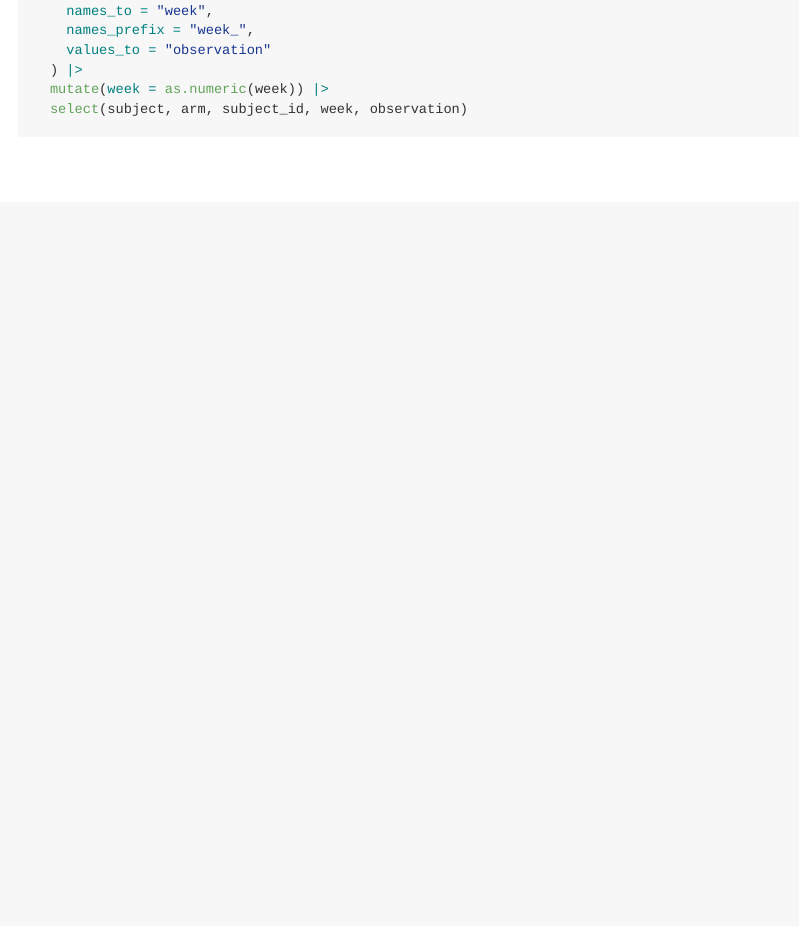
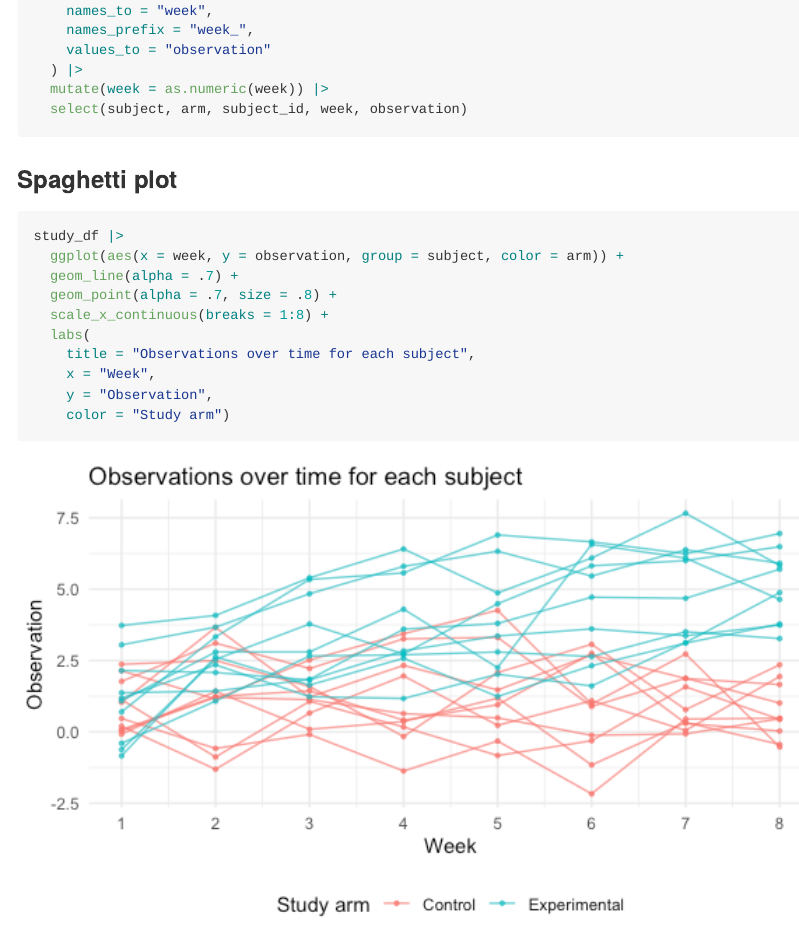
Before and after one commit to Lorizai/p8105_hw5_zg2582, an R Markdown document (p8105_hw5_zg2582.Rmd): the page in a window 1100 px wide, from 2620 px down. The pictures show the output file p8105_hw5_zg2582.md that the author committed with the source, drawn offline in the style of GitHub.

Commit message:
Spaghetti plot

````diff
--- a/p8105_hw5_zg2582.Rmd
+++ b/p8105_hw5_zg2582.Rmd
@@ -107,3 +107,18 @@ study_df = tibble(
   mutate(week = as.numeric(week)) |>
   select(subject, arm, subject_id, week, observation)
 ```
+
+### Spaghetti plot
+
+```{r}
+study_df |>
+  ggplot(aes(x = week, y = observation, group = subject, color = arm)) +
+  geom_line(alpha = .7) +
+  geom_point(alpha = .7, size = .8) +
+  scale_x_continuous(breaks = 1:8) +
+  labs(
+    title = "Observations over time for each subject",
+    x = "Week",
+    y = "Observation",
+    color = "Study arm")
+```
````
Also changed, not shown: p8105_hw5_zg2582.md, p8105_hw5_zg2582_files/figure-gfm/unnamed-chunk-7-1.png (added).
